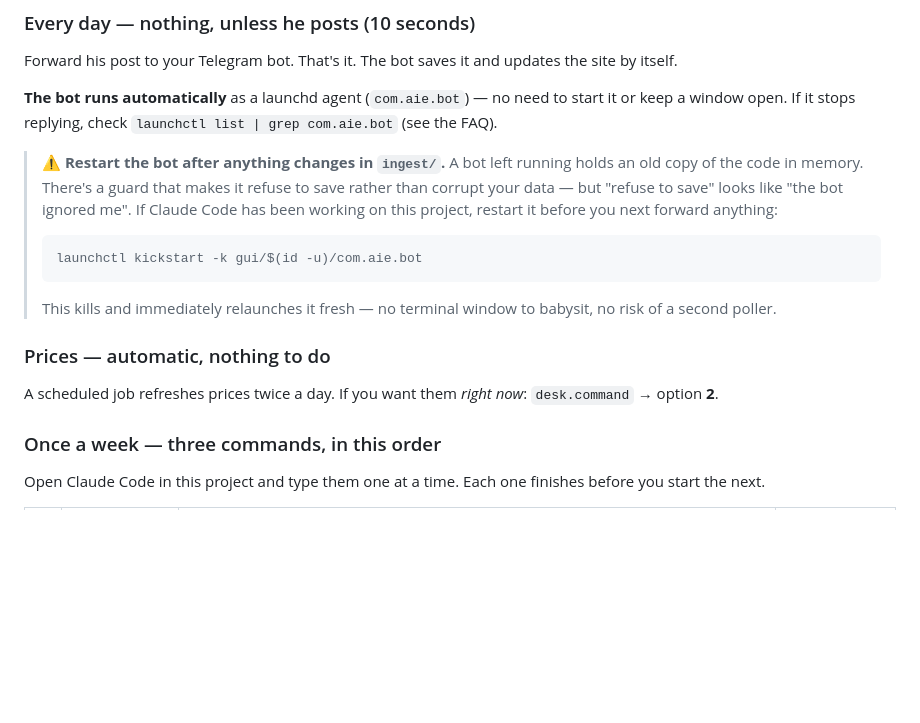
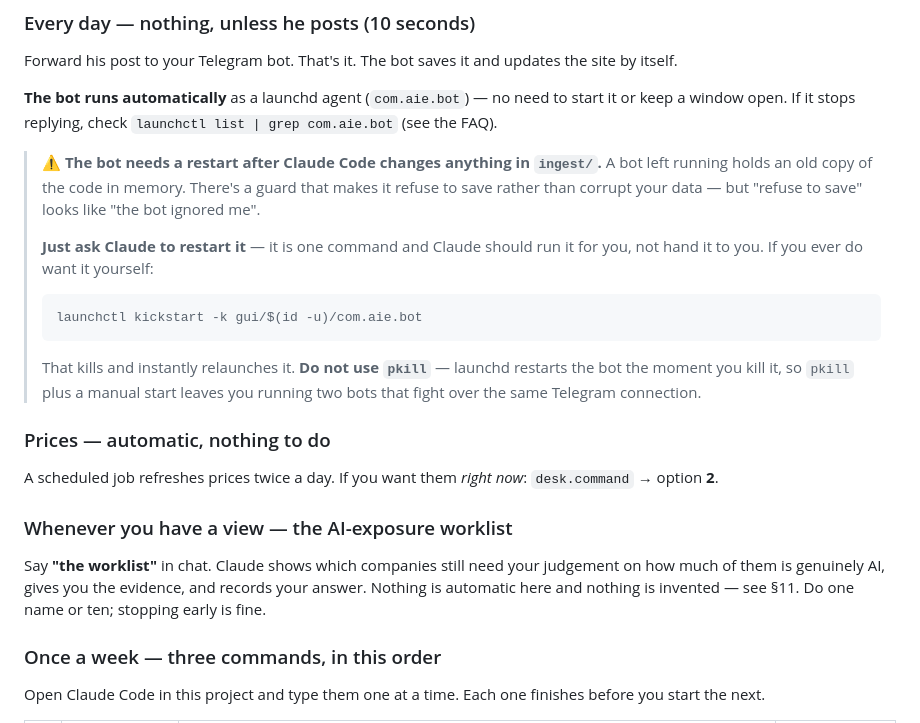
Before and after one commit to nainaii1/ai-infrastructure-explorer, a Markdown page: docs/GUIDE.md, the part around one of its changes. Rendered like a GitHub page; blank space fills up the shorter version.

````diff
--- a/docs/GUIDE.md
+++ b/docs/GUIDE.md
@@ -40,21 +40,31 @@ the site by itself.
 start it or keep a window open. If it stops replying, check
 `launchctl list | grep com.aie.bot` (see the FAQ).
 
-> ⚠️ **Restart the bot after anything changes in `ingest/`.** A bot left
-> running holds an old copy of the code in memory. There's a guard that makes
-> it refuse to save rather than corrupt your data — but "refuse to save"
-> looks like "the bot ignored me". If Claude Code has been working on this
-> project, restart it before you next forward anything:
+> ⚠️ **The bot needs a restart after Claude Code changes anything in
+> `ingest/`.** A bot left running holds an old copy of the code in memory.
+> There's a guard that makes it refuse to save rather than corrupt your data —
+> but "refuse to save" looks like "the bot ignored me".
+>
+> **Just ask Claude to restart it** — it is one command and Claude should run
+> it for you, not hand it to you. If you ever do want it yourself:
 > ```bash
 > launchctl kickstart -k gui/$(id -u)/com.aie.bot
 > ```
-> This kills and immediately relaunches it fresh — no terminal window to
-> babysit, no risk of a second poller.
+> That kills and instantly relaunches it. **Do not use `pkill`** — launchd
+> restarts the bot the moment you kill it, so `pkill` plus a manual start
+> leaves you running two bots that fight over the same Telegram connection.
 
 ### Prices — automatic, nothing to do
 
 A scheduled job refreshes prices twice a day. If you want them *right now*:
 `desk.command` → option **2**.
+
+### Whenever you have a view — the AI-exposure worklist
+
+Say **"the worklist"** in chat. Claude shows which companies still need your
+judgement on how much of them is genuinely AI, gives you the evidence, and
+records your answer. Nothing is automatic here and nothing is invented — see
+§11. Do one name or ten; stopping early is fine.
 
 ### Once a week — three commands, in this order
 
````
Also changed, not shown: other parts of docs/GUIDE.md (+68 -0 lines), CLAUDE.md (+8 -2 lines), 1 other file.
